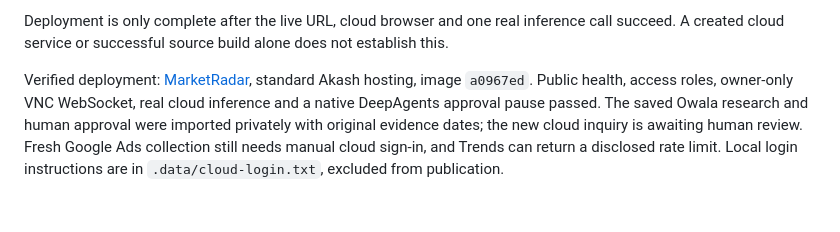
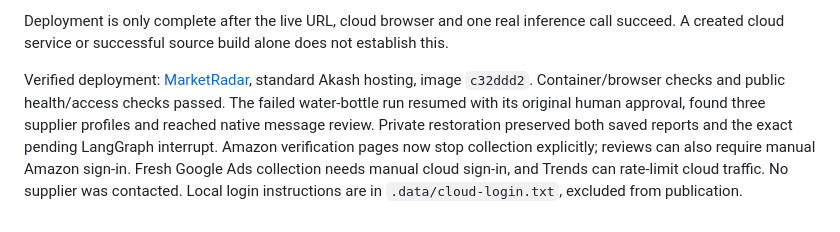
Before and after one commit to Devunleashed23/MarketRadar, a Markdown page: MarketRadar/deploy/README.md, the part around the change. Rendered like a GitHub page.

```diff
--- a/MarketRadar/deploy/README.md
+++ b/MarketRadar/deploy/README.md
@@ -25,4 +25,4 @@ Only the HTTPS app port is exposed. VNC and browser-control services bind to loo
 
 Deployment is only complete after the live URL, cloud browser and one real inference call succeed. A created cloud service or successful source build alone does not establish this.
 
-Verified deployment: [MarketRadar](https://alternate-stormy-portal-764-docker-app.alternatefutures.ai), standard Akash hosting, image `a0967ed`. Public health, access roles, owner-only VNC WebSocket, real cloud inference and a native DeepAgents approval pause passed. The saved Owala research and human approval were imported privately with original evidence dates; the new cloud inquiry is awaiting human review. Fresh Google Ads collection still needs manual cloud sign-in, and Trends can return a disclosed rate limit. Local login instructions are in `.data/cloud-login.txt`, excluded from publication.
+Verified deployment: [MarketRadar](https://alternate-stormy-portal-764-docker-app.alternatefutures.ai), standard Akash hosting, image `c32ddd2`. Container/browser checks and public health/access checks passed. The failed water-bottle run resumed with its original human approval, found three supplier profiles and reached native message review. Private restoration preserved both saved reports and the exact pending LangGraph interrupt. Amazon verification pages now stop collection explicitly; reviews can also require manual Amazon sign-in. Fresh Google Ads collection needs manual cloud sign-in, and Trends can rate-limit cloud traffic. No supplier was contacted. Local login instructions are in `.data/cloud-login.txt`, excluded from publication.
```
Also changed, not shown: MarketRadar/README.md (+5 -1 lines), README.md (+5 -1 lines).
